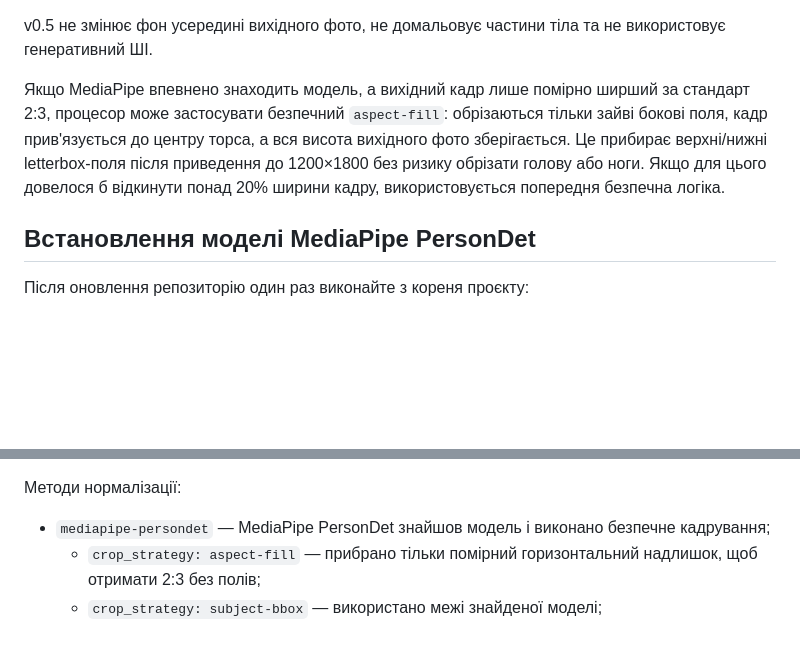
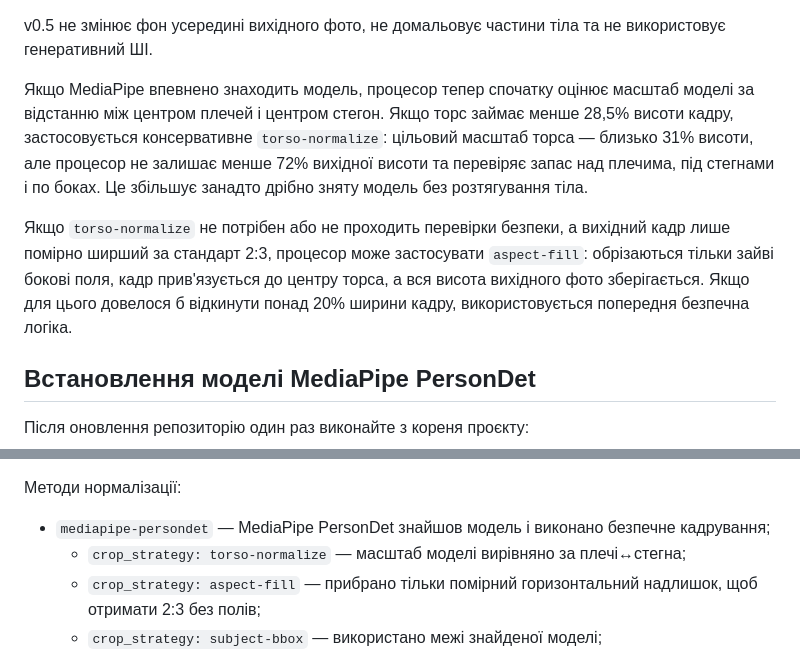
Before and after one commit to alchin07/Anabelka, a Markdown page: tools/image-processor/README.md, 2 parts joined by grey strips. Drawn GitHub-style; blank space fills up the shorter version.

Commit message:
Document torso-based model scale normalization

```diff
--- a/tools/image-processor/README.md
+++ b/tools/image-processor/README.md
@@ -20,7 +20,9 @@
 
 v0.5 не змінює фон усередині вихідного фото, не домальовує частини тіла та не використовує генеративний ШІ.
 
-Якщо MediaPipe впевнено знаходить модель, а вихідний кадр лише помірно ширший за стандарт 2:3, процесор може застосувати безпечний `aspect-fill`: обрізаються тільки зайві бокові поля, кадр прив'язується до центру торса, а вся висота вихідного фото зберігається. Це прибирає верхні/нижні letterbox-поля після приведення до 1200×1800 без ризику обрізати голову або ноги. Якщо для цього довелося б відкинути понад 20% ширини кадру, використовується попередня безпечна логіка.
+Якщо MediaPipe впевнено знаходить модель, процесор тепер спочатку оцінює масштаб моделі за відстанню між центром плечей і центром стегон. Якщо торс займає менше 28,5% висоти кадру, застосовується консервативне `torso-normalize`: цільовий масштаб торса — близько 31% висоти, але процесор не залишає менше 72% вихідної висоти та перевіряє запас над плечима, під стегнами і по боках. Це збільшує занадто дрібно зняту модель без розтягування тіла.
+
+Якщо `torso-normalize` не потрібен або не проходить перевірки безпеки, а вихідний кадр лише помірно ширший за стандарт 2:3, процесор може застосувати `aspect-fill`: обрізаються тільки зайві бокові поля, кадр прив'язується до центру торса, а вся висота вихідного фото зберігається. Якщо для цього довелося б відкинути понад 20% ширини кадру, використовується попередня безпечна логіка.
 
 ## Встановлення моделі MediaPipe PersonDet
 
@@ -124,6 +126,7 @@ SHA-256 оригіналу, розміри й вагу source/master/thumb, шл
 
 Методи нормалізації:
 - `mediapipe-persondet` — MediaPipe PersonDet знайшов модель і виконано безпечне кадрування;
+  - `crop_strategy: torso-normalize` — масштаб моделі вирівняно за плечі↔стегна;
   - `crop_strategy: aspect-fill` — прибрано тільки помірний горизонтальний надлишок, щоб отримати 2:3 без полів;
   - `crop_strategy: subject-bbox` — використано межі знайденої моделі;
 - `mediapipe-persondet-no-crop` — MediaPipe PersonDet знайшов модель, але crop був би небезпечним;
```
